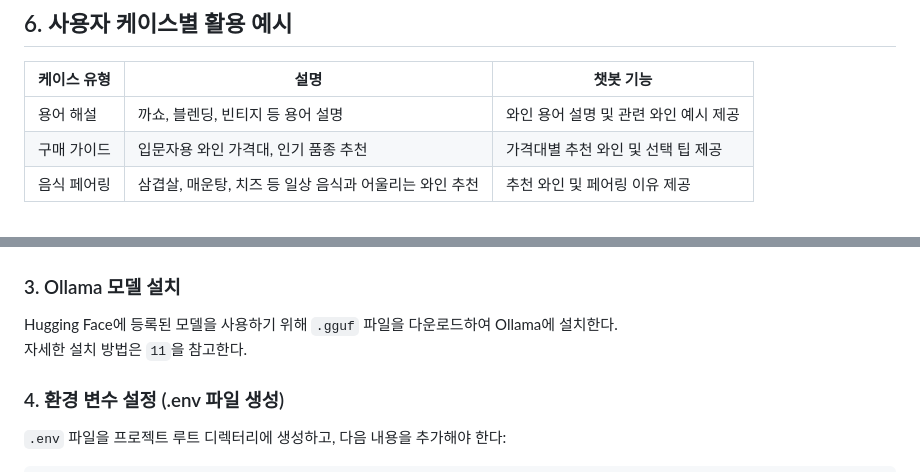
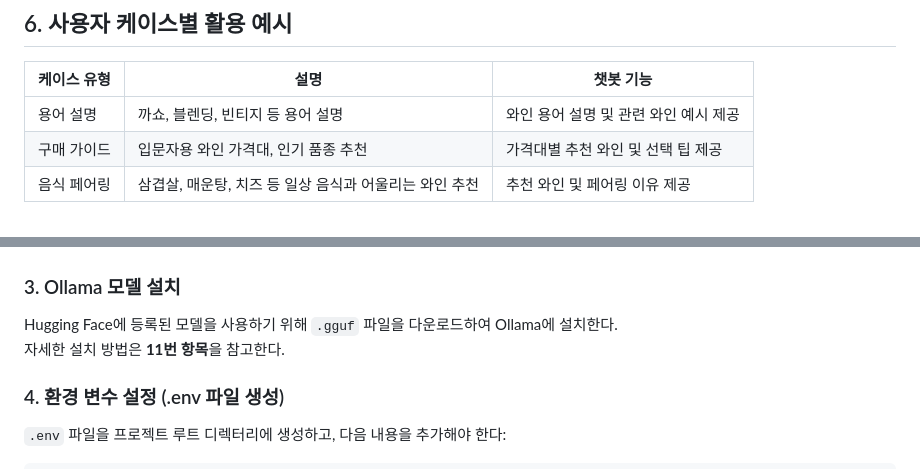
Before and after one commit to SKNETWORKS-FAMILY-AICAMP/SKN10-4th-2Team, a Markdown page: README.md, 2 parts joined by grey strips. GitHub-like rendering.

Commit message:
README.md 수정

```diff
--- a/README.md
+++ b/README.md
@@ -121,7 +121,7 @@
 
 | 케이스 유형 | 설명 | 챗봇 기능 |
 |-------------|------|-----------|
-| 용어 해설 | 까쇼, 블렌딩, 빈티지 등 용어 설명 | 와인 용어 설명 및 관련 와인 예시 제공 |
+| 용어 설명 | 까쇼, 블렌딩, 빈티지 등 용어 설명 | 와인 용어 설명 및 관련 와인 예시 제공 |
 | 구매 가이드 | 입문자용 와인 가격대, 인기 품종 추천 | 가격대별 추천 와인 및 선택 팁 제공 |
 | 음식 페어링 | 삼겹살, 매운탕, 치즈 등 일상 음식과 어울리는 와인 추천 | 추천 와인 및 페어링 이유 제공 |
 
@@ -208,7 +208,7 @@ uv pip install -r requirements.txt
 ### 3. Ollama 모델 설치
 
 Hugging Face에 등록된 모델을 사용하기 위해 `.gguf` 파일을 다운로드하여 Ollama에 설치한다.<br/>
-자세한 설치 방법은 `11`을 참고한다.
+자세한 설치 방법은 **11번 항목**을 참고한다.
 
 ### 4. 환경 변수 설정 (.env 파일 생성)
 
```
Also changed, not shown: other parts of README.md (+2 -2 lines).
